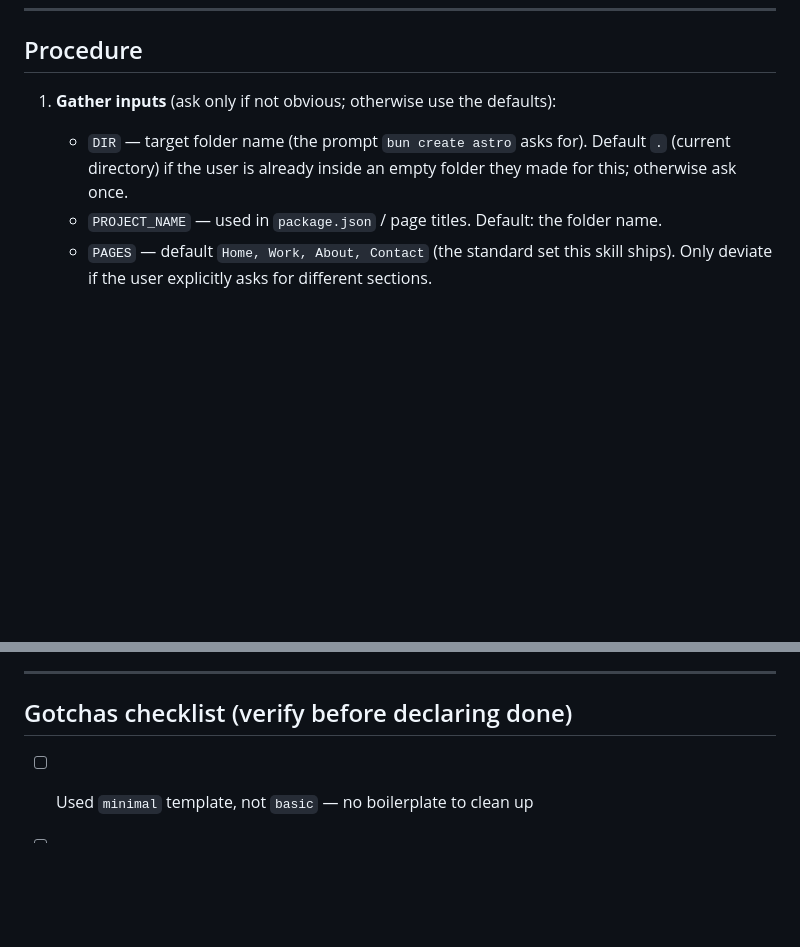
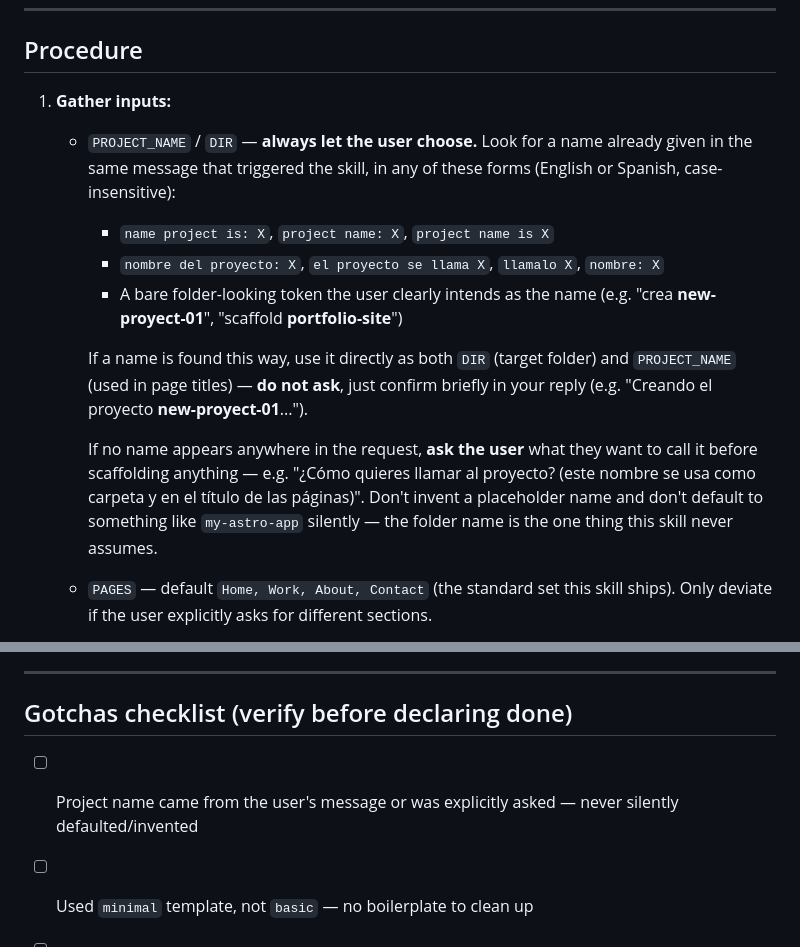
Before and after one commit to bastndev/skills, a Markdown page: skills/start-astro/SKILL.md, 2 parts joined by grey strips. Drawn GitHub-style; blank space fills up the shorter version.

Commit message:
🔧 feat: implement dynamic project naming workflow and inject project name throughout layout and header components

```diff
--- a/skills/start-astro/SKILL.md
+++ b/skills/start-astro/SKILL.md
@@ -27,9 +27,17 @@ The user wants to start a new Astro project: "create/scaffold/bootstrap a new as
 
 ## Procedure
 
-1. **Gather inputs** (ask only if not obvious; otherwise use the defaults):
-   - `DIR` — target folder name (the prompt `bun create astro` asks for). Default `.` (current directory) if the user is already inside an empty folder they made for this; otherwise ask once.
-   - `PROJECT_NAME` — used in `package.json` / page titles. Default: the folder name.
+1. **Gather inputs:**
+
+   - `PROJECT_NAME` / `DIR` — **always let the user choose.** Look for a name already given in the same message that triggered the skill, in any of these forms (English or Spanish, case-insensitive):
+     - `name project is: X`, `project name: X`, `project name is X`
+     - `nombre del proyecto: X`, `el proyecto se llama X`, `llamalo X`, `nombre: X`
+     - A bare folder-looking token the user clearly intends as the name (e.g. "crea **new-proyect-01**", "scaffold **portfolio-site**")
+
+     If a name is found this way, use it directly as both `DIR` (target folder) and `PROJECT_NAME` (used in page titles) — **do not ask**, just confirm briefly in your reply (e.g. "Creando el proyecto **new-proyect-01**...").
+
+     If no name appears anywhere in the request, **ask the user** what they want to call it before scaffolding anything — e.g. "¿Cómo quieres llamar al proyecto? (este nombre se usa como carpeta y en el título de las páginas)". Don't invent a placeholder name and don't default to something like `my-astro-app` silently — the folder name is the one thing this skill never assumes.
+
    - `PAGES` — default `Home, Work, About, Contact` (the standard set this skill ships). Only deviate if the user explicitly asks for different sections.
 
 2. **Scaffold via the official CLI** — run it non-interactively with flags so it doesn't hang waiting on prompts:
@@ -70,6 +78,7 @@ The user wants to start a new Astro project: "create/scaffold/bootstrap a new as
 
 ## Gotchas checklist (verify before declaring done)
 
+- [ ] Project name came from the user's message or was explicitly asked — never silently defaulted/invented
 - [ ] Used `minimal` template, not `basic` — no boilerplate to clean up
 - [ ] Theme toggle script runs on `astro:page-load`, not only on initial `DOMContentLoaded` — otherwise it breaks after the first View Transition (bundled module scripts only execute once; see `references/theme-toggle.md`)
 - [ ] Inline "no-flash" script in `<head>` reads the saved theme **before** first paint, so there's no light-flash on dark-mode reload
```
Also changed, not shown: 2 other files.
